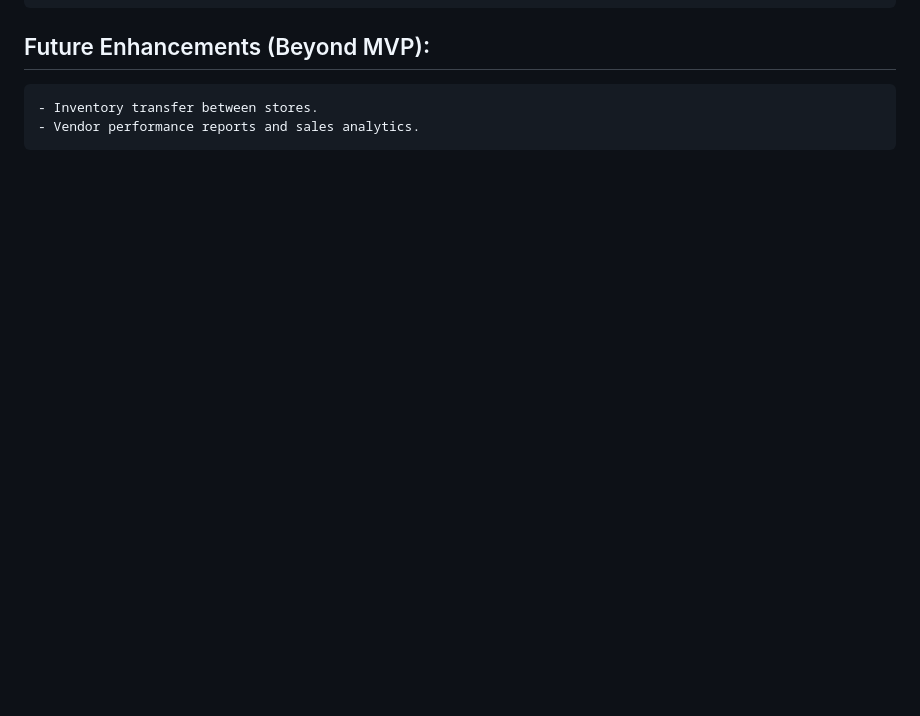
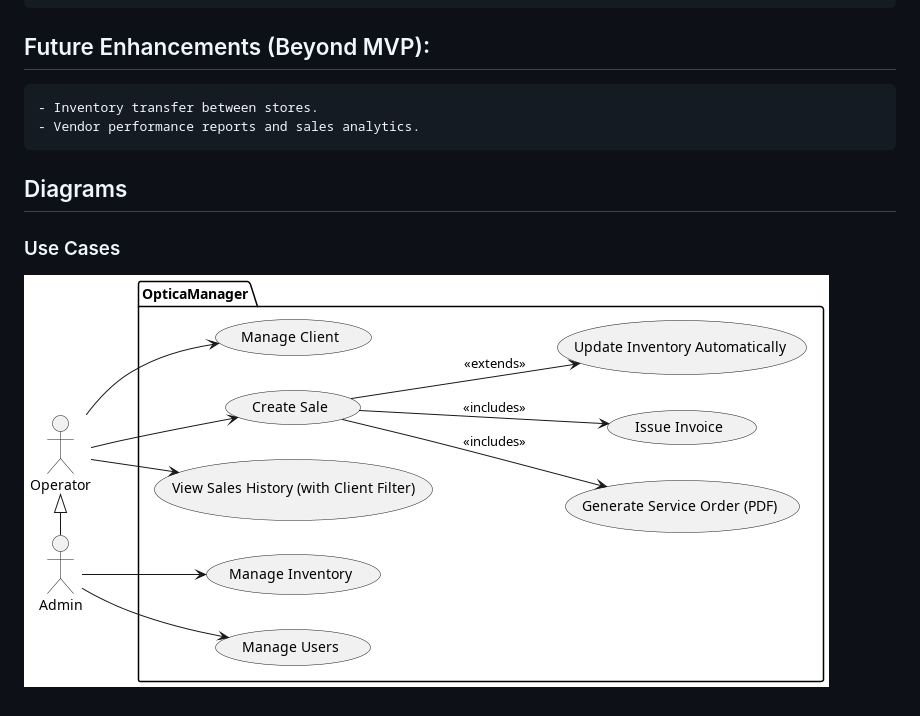
Before and after one commit to Andre-Franco1/optica-manager-conception, a Markdown page: README.md, the part around the change. GitHub-like rendering; pictures changed too: out/docs/use-cases/use-cases.png (added); blank space fills up the shorter version.

Commit message:
close #1 - use cases

```diff
--- a/README.md
+++ b/README.md
@@ -94,3 +94,7 @@
 ## Future Enhancements (Beyond MVP):
     - Inventory transfer between stores.
     - Vendor performance reports and sales analytics.
+
+## Diagrams
+### Use Cases
+![Use Cases](out/docs/use-cases/use-cases.png)
```
Also changed, not shown: 1 other file.
